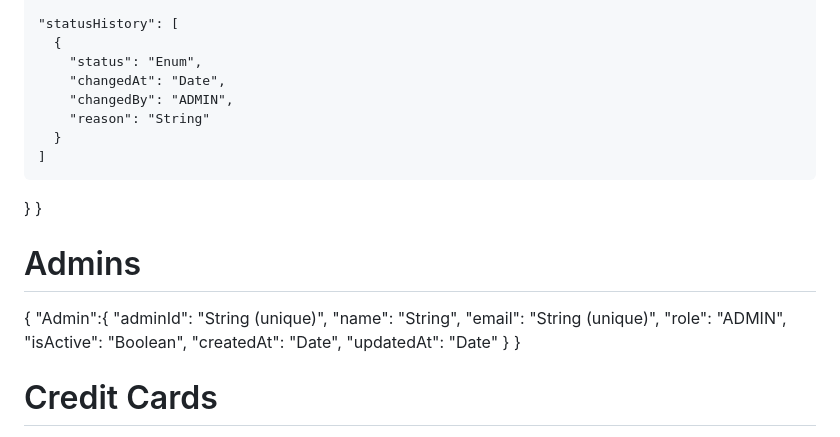
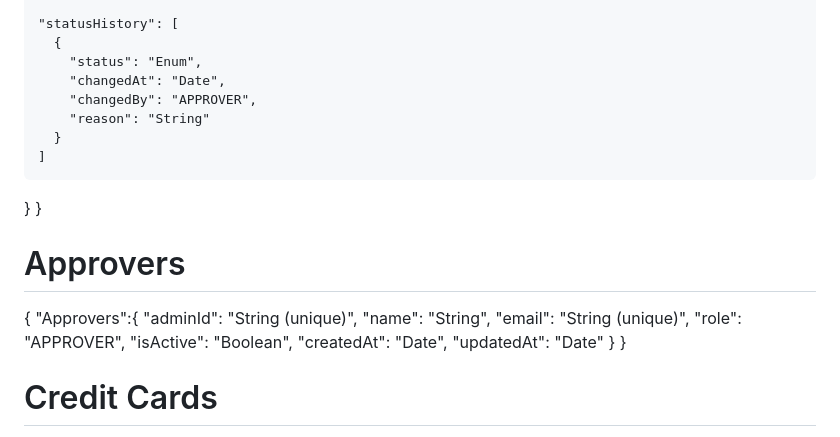
Before and after one commit to ragusrinivasan/hcl-credit-card-app, a Markdown page: README.md, the part around the change. Rendered like a GitHub page.

Commit message:
Change role from ADMIN to APPROVER in README

```diff
--- a/README.md
+++ b/README.md
@@ -126,21 +126,21 @@ Admin
       {
         "status": "Enum",
         "changedAt": "Date",
-        "changedBy": "ADMIN",
+        "changedBy": "APPROVER",
         "reason": "String"
       }
     ]
   }
 }
 
-# Admins
+# Approvers
 
 {
- "Admin":{
+ "Approvers":{
     "adminId": "String (unique)",
     "name": "String",
     "email": "String (unique)",
-    "role": "ADMIN",
+    "role": "APPROVER",
     "isActive": "Boolean",
     "createdAt": "Date",
     "updatedAt": "Date"
```
